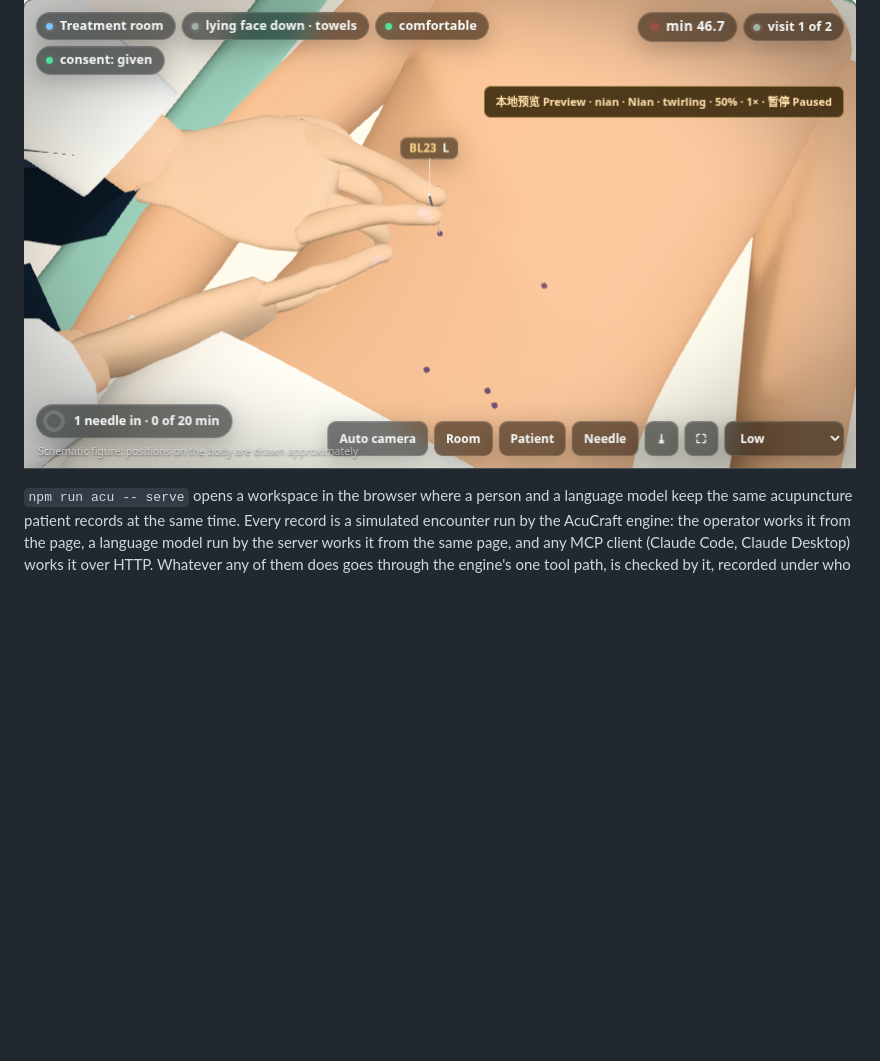
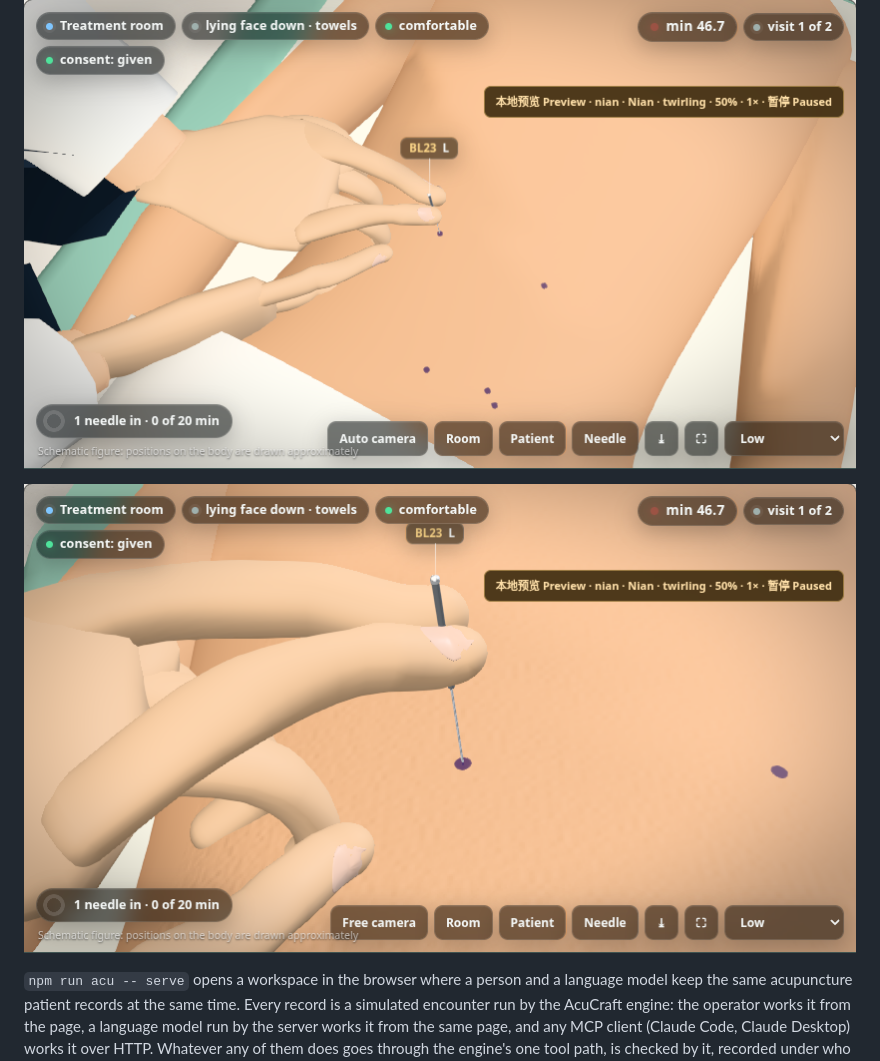
Before and after one commit to psknlr/AcuCraft, a Markdown page: docs/WEB.md, the part around the change. GitHub-like rendering; pictures changed too: docs/img/technique-grip-closeup.png (added); blank space fills up the shorter version.

Commit message:
Show the revised surface grip from a clear side view

```diff
--- a/docs/WEB.md
+++ b/docs/WEB.md
@@ -3,6 +3,8 @@
 ![The bilingual technique studio: the same bounded parameters used by the operator and LLM tools, with local preview, playback controls and attributed execution](img/technique-studio.png)
 
 ![A paused twirling preview: independently articulated holding and supporting hands, with the needle's label moved clear of the grip](img/technique-bimanual-preview.png)
+
+![A side view of the live precision pinch: continuous finger skins meet opposite surfaces of the needle handle, with the supporting hand still present](img/technique-grip-closeup.png)
 
 `npm run acu -- serve` opens a workspace in the browser where a person and a language model keep the same
 acupuncture patient records at the same time. Every record is a simulated encounter run by the AcuCraft engine: the
```
Also changed, not shown: docs/HANDS.md (+2 -0 lines).
